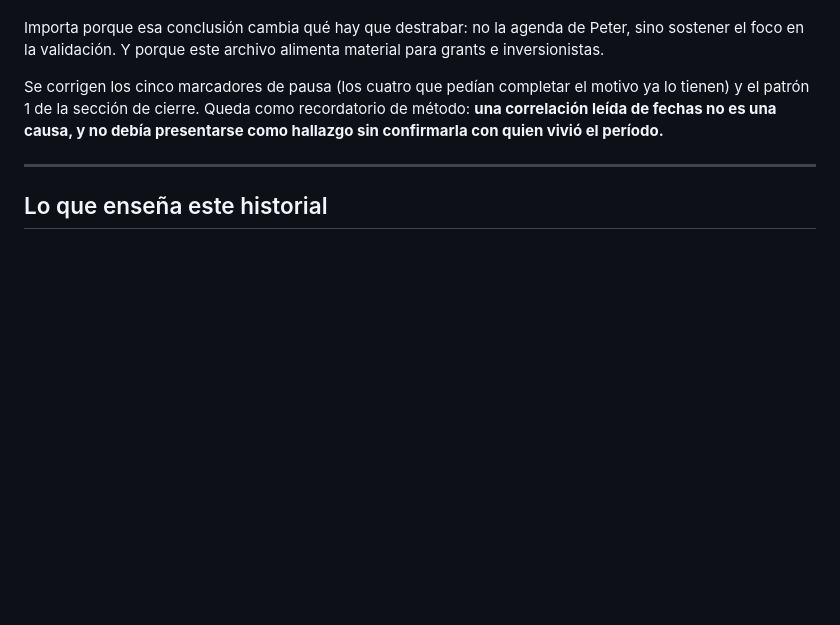
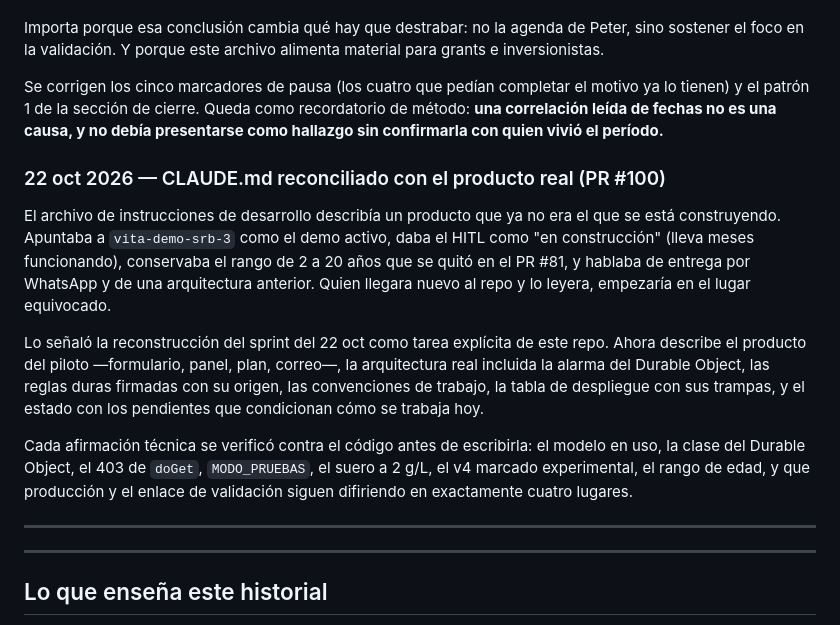
Before and after one commit to ledelab2030/be360.app, a Markdown page: CHANGELOG.md, the part around the change. GitHub-like rendering; blank space fills up the shorter version.

```diff
--- a/CHANGELOG.md
+++ b/CHANGELOG.md
@@ -319,6 +319,16 @@ Importa porque esa conclusión cambia qué hay que destrabar: no la agenda de Pe
 
 Se corrigen los cinco marcadores de pausa (los cuatro que pedían completar el motivo ya lo tienen) y el patrón 1 de la sección de cierre. Queda como recordatorio de método: **una correlación leída de fechas no es una causa, y no debía presentarse como hallazgo sin confirmarla con quien vivió el período.**
 
+### 22 oct 2026 — CLAUDE.md reconciliado con el producto real (PR #100)
+
+El archivo de instrucciones de desarrollo describía un producto que ya no era el que se está construyendo. Apuntaba a `vita-demo-srb-3` como el demo activo, daba el HITL como "en construcción" (lleva meses funcionando), conservaba el rango de 2 a 20 años que se quitó en el PR #81, y hablaba de entrega por WhatsApp y de una arquitectura anterior. Quien llegara nuevo al repo y lo leyera, empezaría en el lugar equivocado.
+
+Lo señaló la reconstrucción del sprint del 22 oct como tarea explícita de este repo. Ahora describe el producto del piloto —formulario, panel, plan, correo—, la arquitectura real incluida la alarma del Durable Object, las reglas duras firmadas con su origen, las convenciones de trabajo, la tabla de despliegue con sus trampas, y el estado con los pendientes que condicionan cómo se trabaja hoy.
+
+Cada afirmación técnica se verificó contra el código antes de escribirla: el modelo en uso, la clase del Durable Object, el 403 de `doGet`, `MODO_PRUEBAS`, el suero a 2 g/L, el v4 marcado experimental, el rango de edad, y que producción y el enlace de validación siguen difiriendo en exactamente cuatro lugares.
+
+---
+
 ---
 
 ## Lo que enseña este historial
```
Also changed, not shown: CLAUDE.md (+57 -80 lines).
